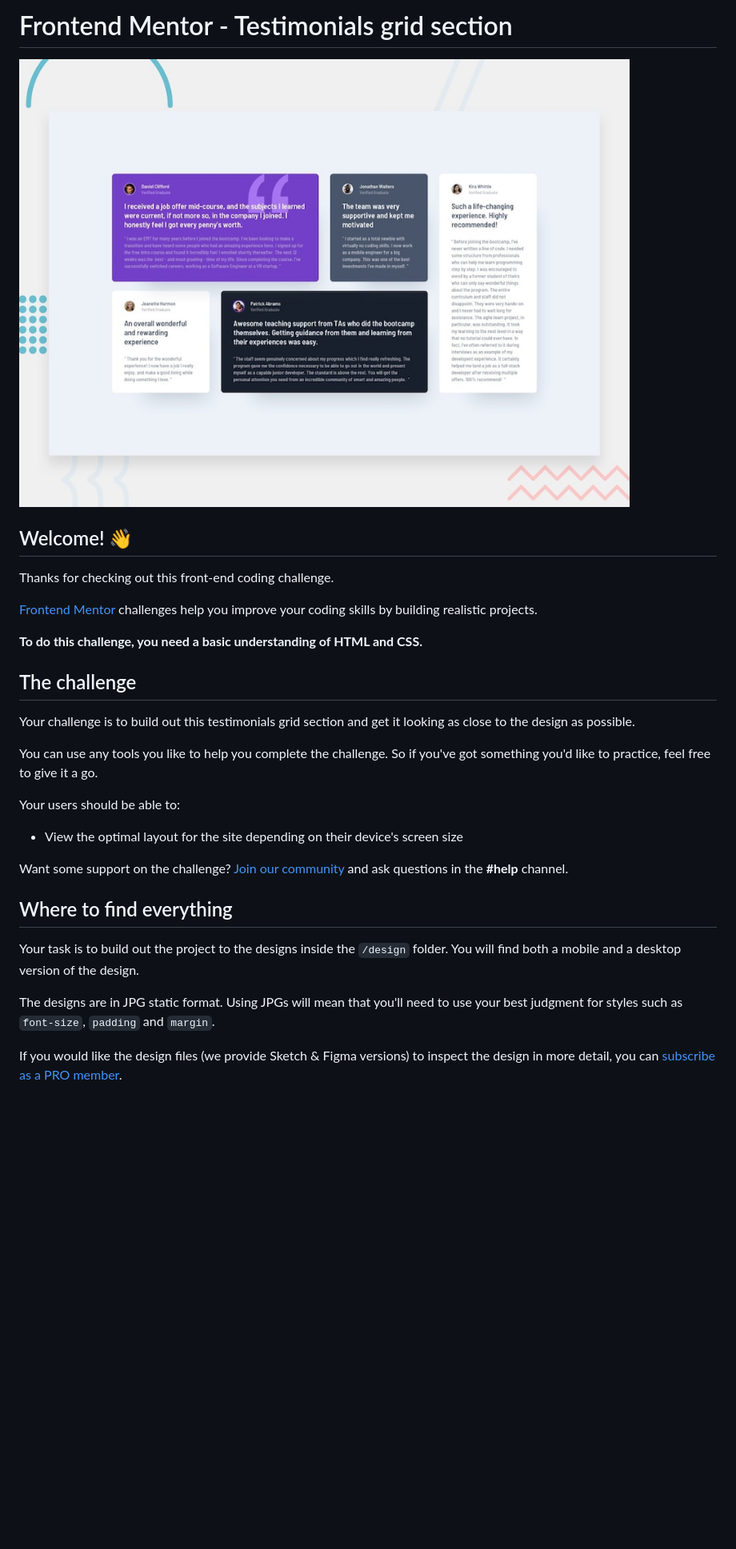
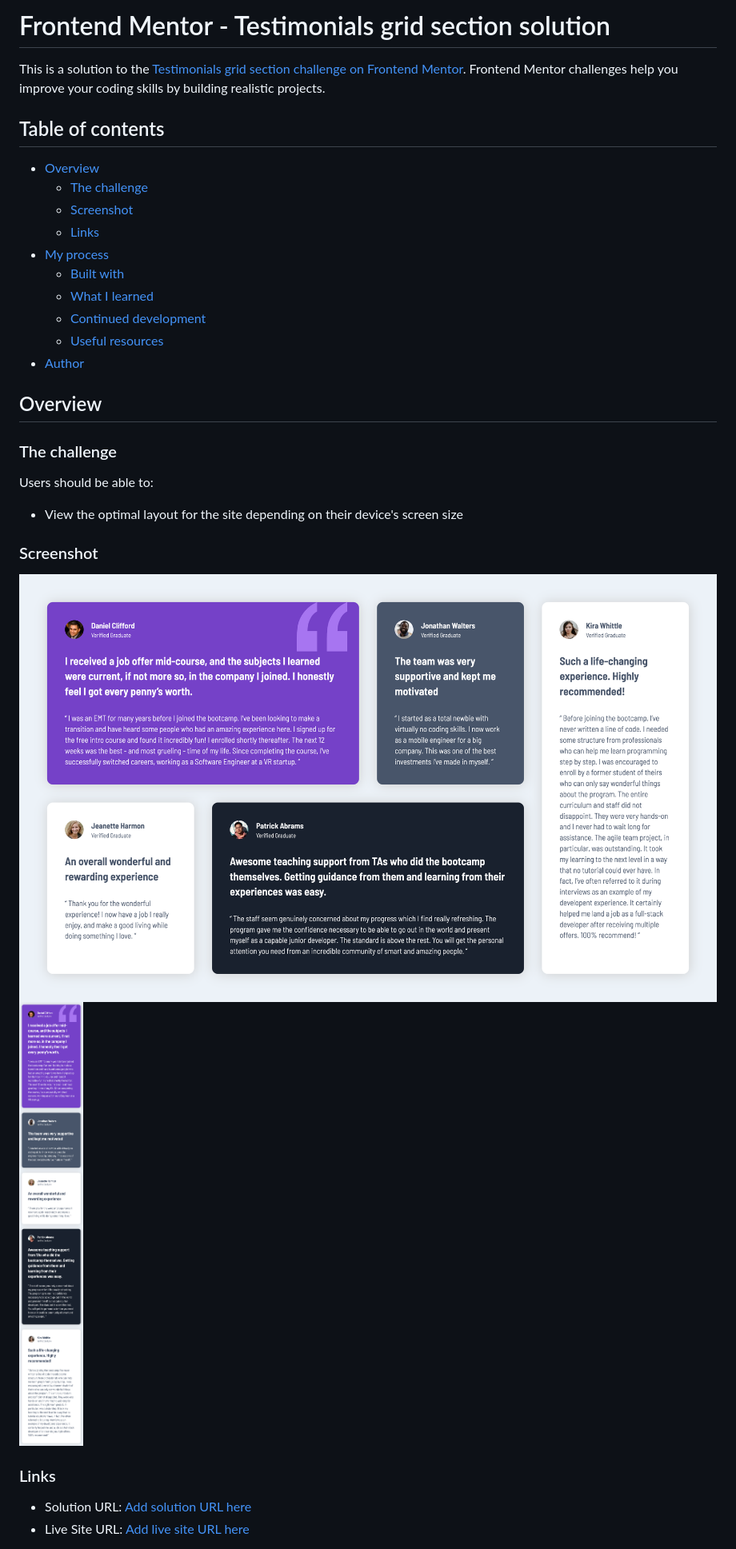
Before and after one commit to lij110397/testimonials-grid, a Markdown page: README.md, the part around the change printed below. Shown: that part at 80% size. Rendered like a GitHub page; pictures changed too: screenshot-desktop.png (added), screenshot-mobile.png (added); blank space fills up the shorter version.

```diff
--- a/README.md
+++ b/README.md
@@ -1,32 +1,37 @@
-# Frontend Mentor - Testimonials grid section
+# Frontend Mentor - Testimonials grid section solution
 
-![Design preview for the Testimonials grid section coding challenge](./design/desktop-preview.jpg)
+This is a solution to the [Testimonials grid section challenge on Frontend Mentor](https://www.frontendmentor.io/challenges/testimonials-grid-section-Nnw6J7Un7). Frontend Mentor challenges help you improve your coding skills by building realistic projects.
 
-## Welcome! 👋
+## Table of contents
 
-Thanks for checking out this front-end coding challenge.
+- [Overview](#overview)
+  - [The challenge](#the-challenge)
+  - [Screenshot](#screenshot)
+  - [Links](#links)
+- [My process](#my-process)
+  - [Built with](#built-with)
+  - [What I learned](#what-i-learned)
+  - [Continued development](#continued-development)
+  - [Useful resources](#useful-resources)
+- [Author](#author)
 
-[Frontend Mentor](https://www.frontendmentor.io) challenges help you improve your coding skills by building realistic projects.
 
-**To do this challenge, you need a basic understanding of HTML and CSS.**
+## Overview
 
-## The challenge
+### The challenge
 
-Your challenge is to build out this testimonials grid section and get it looking as close to the design as possible.
-
-You can use any tools you like to help you complete the challenge. So if you've got something you'd like to practice, feel free to give it a go.
-
-Your users should be able to:
+Users should be able to:
 
 - View the optimal layout for the site depending on their device's screen size
 
-Want some support on the challenge? [Join our community](https://www.frontendmentor.io/community) and ask questions in the **#help** channel.
+### Screenshot
 
-## Where to find everything
+![screenshot of desktop version](screenshot-desktop.png)
+![screenshot of mobile version](screenshot-mobile.png)
 
-Your task is to build out the project to the designs inside the `/design` folder. You will find both a mobile and a desktop version of the design.
 
-The designs are in JPG static format. Using JPGs will mean that you'll need to use your best judgment for styles such as `font-size`, `padding` and `margin`.
+### Links
 
-If you would like the design files (we provide Sketch & Figma versions) to inspect the design in more detail, you can [subscribe as a PRO member](https://www.frontendmentor.io/pro).
+- Solution URL: [Add solution URL here](https://github.com/lij110397/testimonials-grid)
+- Live Site URL: [Add live site URL here](https://lij110397.github.io/testimonials-grid/)
 
```
Also changed, not shown: other parts of README.md (+14 -50 lines), README-template.md (deleted, +0 -110 lines).
